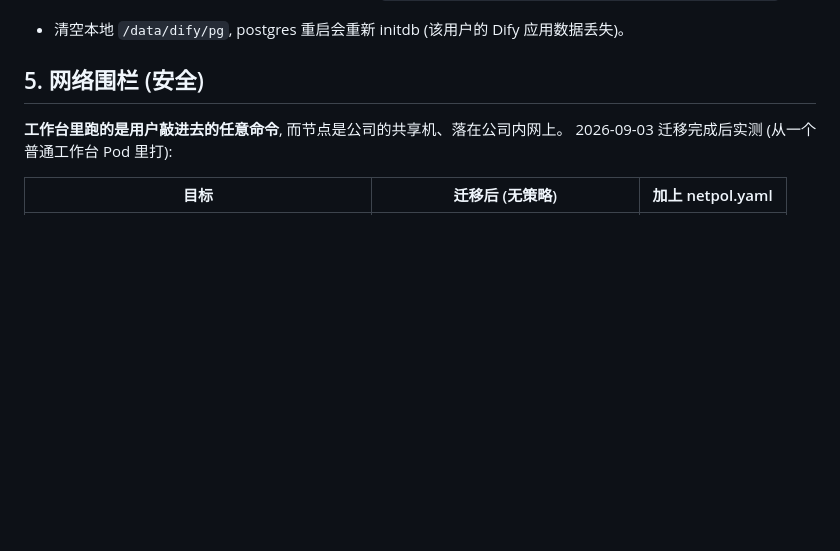
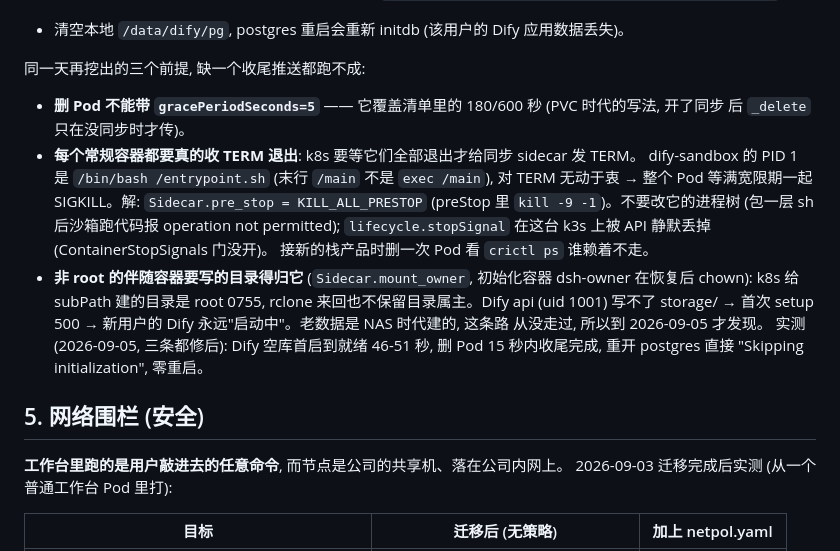
Before and after one commit to AgentsDanceAI/deepseek-harness-cloud, a Markdown page: deploy/k8s-node/README.md, the part around the change. Rendered like a GitHub page; blank space fills up the shorter version.

Commit message:
docs(k8s-node): 收尾推送跑成的三个前提 (宽限覆盖 / 容器要真退出 / 非 root 目录属主) 与实测数字
Co-Authored-By: Claude Fable 5.1 <noreply@anthropic.com>

```diff
--- a/deploy/k8s-node/README.md
+++ b/deploy/k8s-node/README.md
@@ -157,6 +157,22 @@ WAL 是旧的, 下次起来 postgres `PANIC: could not locate a valid checkpoint
 再推整棵树 —— 就算还是被杀, 库至少是自洽的一份。周期推送只推 home/workspace, 从不碰库目录。
 修复一份已经坏掉的库: 在该 Pod 的 dsh-syncer 容器里 `rclone purge "$DSH_SYNC_REMOTE/$DSH_HEXID/dify/pg"`
 + 清空本地 `/data/dify/pg`, postgres 重启会重新 initdb (该用户的 Dify 应用数据丢失)。
+
+同一天再挖出的三个前提, 缺一个收尾推送都跑不成:
+- **删 Pod 不能带 `gracePeriodSeconds=5`** —— 它覆盖清单里的 180/600 秒 (PVC 时代的写法, 开了同步
+  后 `_delete` 只在没同步时才传)。
+- **每个常规容器都要真的收 TERM 退出**: k8s 要等它们全部退出才给同步 sidecar 发 TERM。
+  dify-sandbox 的 PID 1 是 `/bin/bash /entrypoint.sh` (末行 `/main` 不是 `exec /main`), 对 TERM
+  无动于衷 → 整个 Pod 等满宽限期一起 SIGKILL。解: `Sidecar.pre_stop = KILL_ALL_PRESTOP`
+  (preStop 里 `kill -9 -1`)。不要改它的进程树 (包一层 sh 后沙箱跑代码报 operation not
+  permitted); `lifecycle.stopSignal` 在这台 k3s 上被 API 静默丢掉 (ContainerStopSignals 门没开)。
+  接新的栈产品时删一次 Pod 看 `crictl ps` 谁赖着不走。
+- **非 root 的伴随容器要写的目录得归它** (`Sidecar.mount_owner`, 初始化容器 dsh-owner 在恢复后
+  chown): k8s 给 subPath 建的目录是 root 0755, rclone 来回也不保留目录属主。Dify api (uid 1001)
+  写不了 storage/ → 首次 setup 500 → 新用户的 Dify 永远"启动中"。老数据是 NAS 时代建的, 这条路
+  从没走过, 所以到 2026-09-05 才发现。
+实测 (2026-09-05, 三条都修后): Dify 空库首启到就绪 46-51 秒, 删 Pod 15 秒内收尾完成, 重开
+postgres 直接 "Skipping initialization", 零重启。
 
 ## 5. 网络围栏 (安全)
 
```
